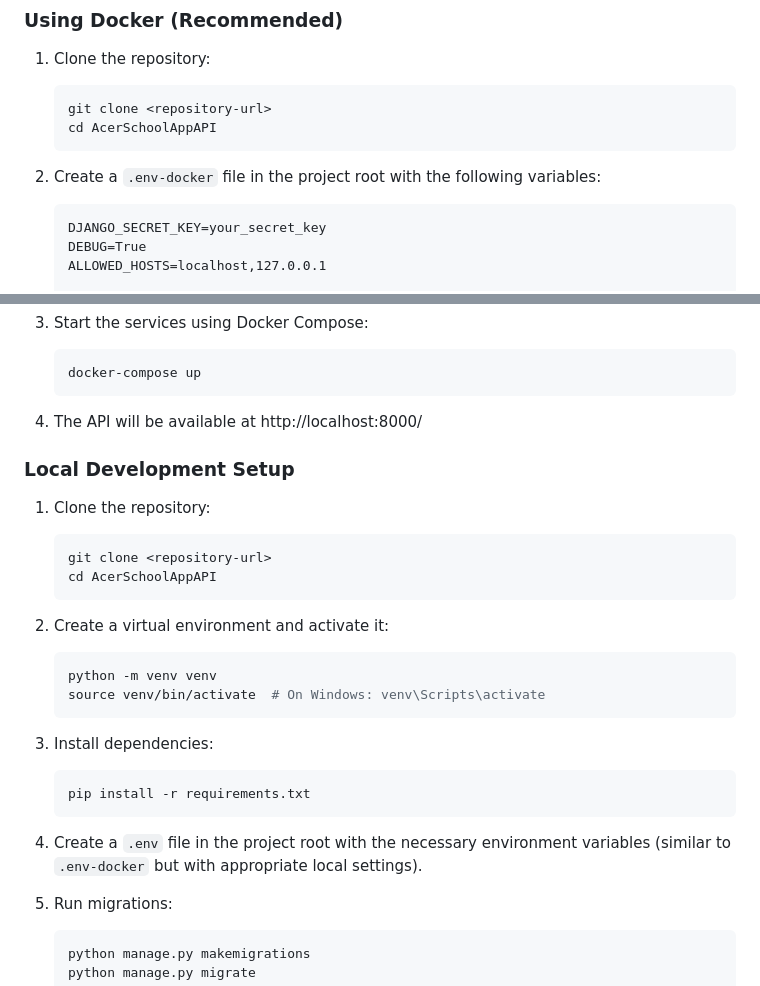
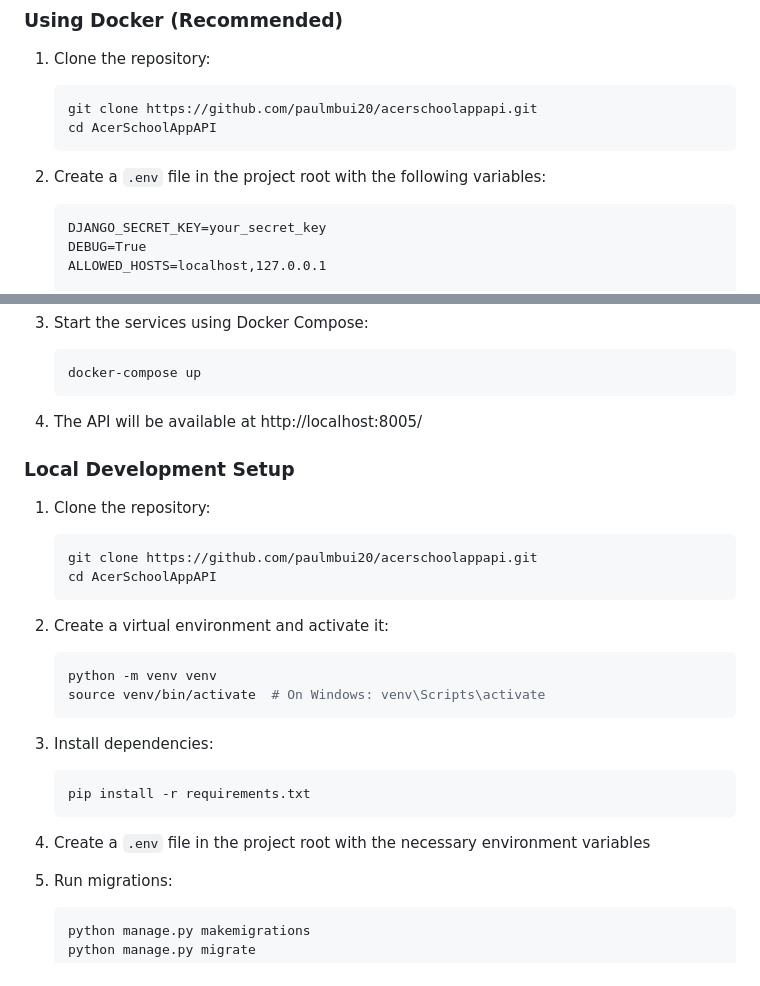
Before and after one commit to paulmbui20/acerschoolappapi, a Markdown page: README.md, 2 parts joined by grey strips. Rendered like a GitHub page.

Commit message:
updated readme.md with actual relevant data

````diff
--- a/README.md
+++ b/README.md
@@ -28,11 +28,11 @@ This API provides endpoints for accessing and managing educational data, specifi
 
 1. Clone the repository:
    ```bash
-   git clone <repository-url>
+   git clone https://github.com/paulmbui20/acerschoolappapi.git
    cd AcerSchoolAppAPI
    ```
 
-2. Create a `.env-docker` file in the project root with the following variables:
+2. Create a `.env` file in the project root with the following variables:
    ```
    DJANGO_SECRET_KEY=your_secret_key
    DEBUG=True
@@ -56,13 +56,13 @@ This API provides endpoints for accessing and managing educational data, specifi
    docker-compose up
    ```
 
-4. The API will be available at http://localhost:8000/
+4. The API will be available at http://localhost:8005/
 
 ### Local Development Setup
 
 1. Clone the repository:
    ```bash
-   git clone <repository-url>
+   git clone https://github.com/paulmbui20/acerschoolappapi.git
    cd AcerSchoolAppAPI
    ```
 
@@ -77,8 +77,7 @@ This API provides endpoints for accessing and managing educational data, specifi
    pip install -r requirements.txt
    ```
 
-4. Create a `.env` file in the project root with the necessary environment variables (similar to `.env-docker` but with appropriate local settings).
-
+4. Create a `.env` file in the project root with the necessary environment variables
 5. Run migrations:
    ```bash
    python manage.py makemigrations
````
